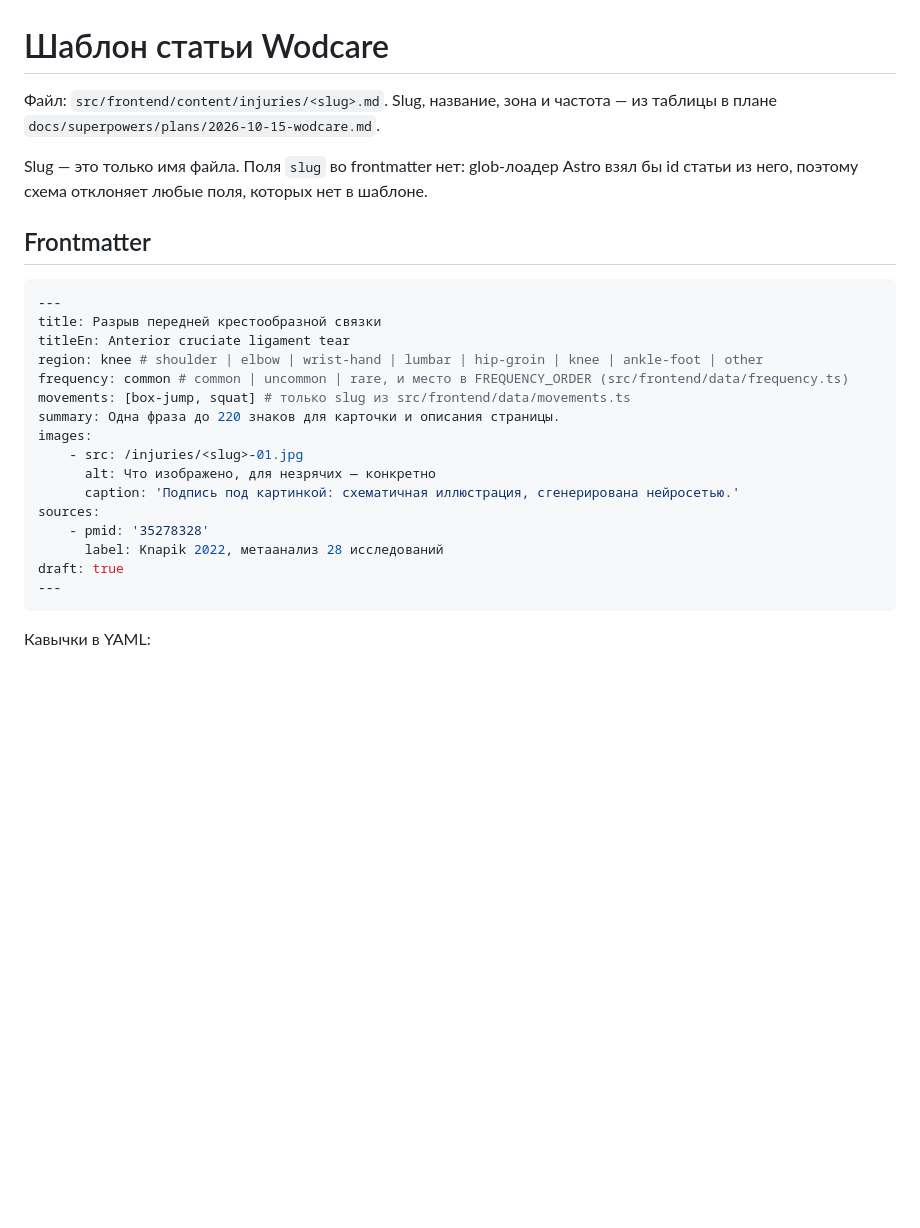
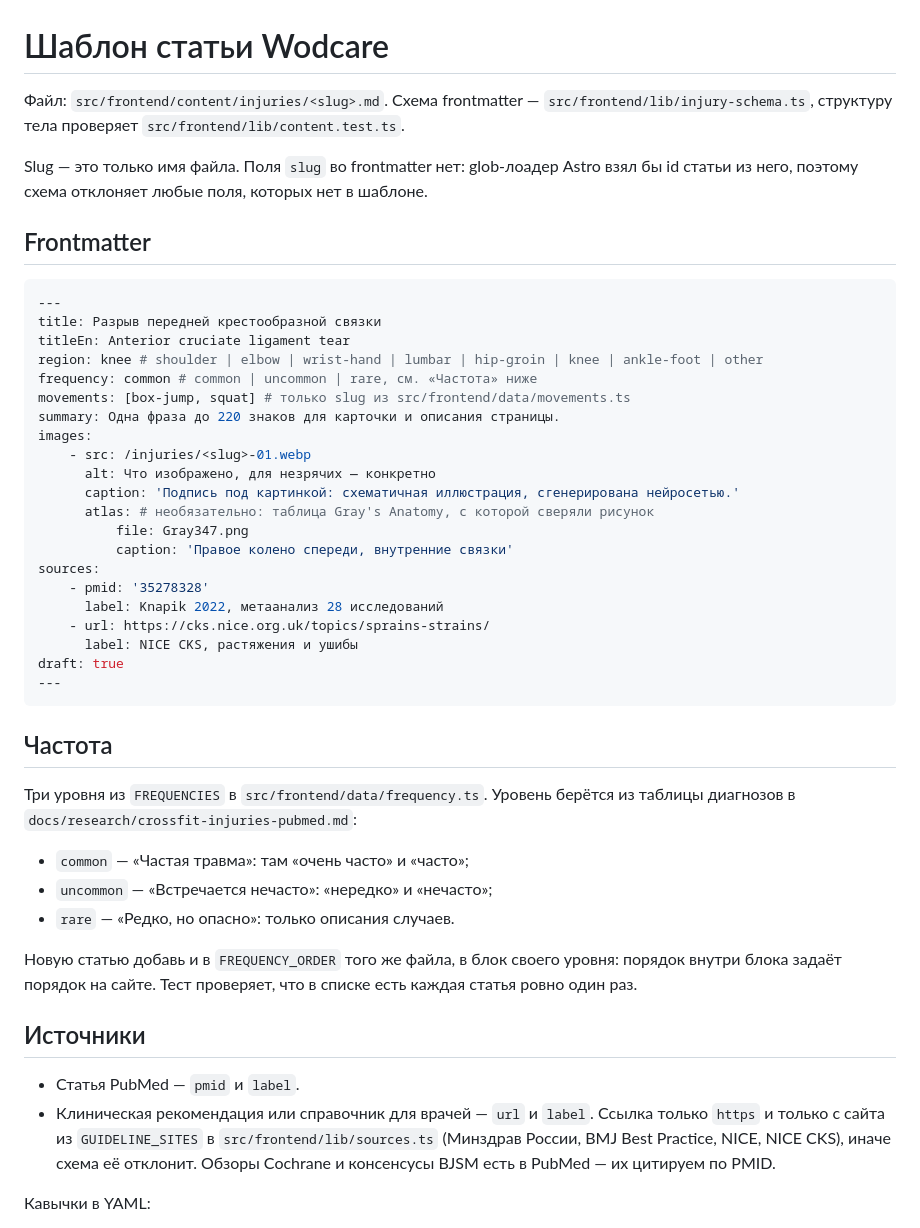
Before and after one commit to aimuzov-projects/sorebody, a Markdown page: docs/article-template.md, the part around one of its changes. GitHub-like rendering; blank space fills up the shorter version.

Commit message:
docs: bring the article template up to date with the schema (#42)

````diff
--- a/docs/article-template.md
+++ b/docs/article-template.md
@@ -1,7 +1,7 @@
 # Шаблон статьи Wodcare
 
-Файл: `src/frontend/content/injuries/<slug>.md`. Slug, название, зона и частота — из таблицы
-в плане `docs/superpowers/plans/2026-10-15-wodcare.md`.
+Файл: `src/frontend/content/injuries/<slug>.md`. Схема frontmatter — `src/frontend/lib/injury-schema.ts`,
+структуру тела проверяет `src/frontend/lib/content.test.ts`.
 
 Slug — это только имя файла. Поля `slug` во frontmatter нет: glob-лоадер Astro взял бы id статьи
 из него, поэтому схема отклоняет любые поля, которых нет в шаблоне.
@@ -13,19 +13,44 @@ Slug — это только имя файла. Поля `slug` во frontmatter
 title: Разрыв передней крестообразной связки
 titleEn: Anterior cruciate ligament tear
 region: knee # shoulder | elbow | wrist-hand | lumbar | hip-groin | knee | ankle-foot | other
-frequency: common # common | uncommon | rare, и место в FREQUENCY_ORDER (src/frontend/data/frequency.ts)
+frequency: common # common | uncommon | rare, см. «Частота» ниже
 movements: [box-jump, squat] # только slug из src/frontend/data/movements.ts
 summary: Одна фраза до 220 знаков для карточки и описания страницы.
 images:
-    - src: /injuries/<slug>-01.jpg
+    - src: /injuries/<slug>-01.webp
       alt: Что изображено, для незрячих — конкретно
       caption: 'Подпись под картинкой: схематичная иллюстрация, сгенерирована нейросетью.'
+      atlas: # необязательно: таблица Gray's Anatomy, с которой сверяли рисунок
+          file: Gray347.png
+          caption: 'Правое колено спереди, внутренние связки'
 sources:
     - pmid: '35278328'
       label: Knapik 2022, метаанализ 28 исследований
+    - url: https://cks.nice.org.uk/topics/sprains-strains/
+      label: NICE CKS, растяжения и ушибы
 draft: true
 ---
 ```
+
+## Частота
+
+Три уровня из `FREQUENCIES` в `src/frontend/data/frequency.ts`. Уровень берётся из таблицы
+диагнозов в `docs/research/crossfit-injuries-pubmed.md`:
+
+- `common` — «Частая травма»: там «очень часто» и «часто»;
+- `uncommon` — «Встречается нечасто»: «нередко» и «нечасто»;
+- `rare` — «Редко, но опасно»: только описания случаев.
+
+Новую статью добавь и в `FREQUENCY_ORDER` того же файла, в блок своего уровня: порядок внутри
+блока задаёт порядок на сайте. Тест проверяет, что в списке есть каждая статья ровно один раз.
+
+## Источники
+
+- Статья PubMed — `pmid` и `label`.
+- Клиническая рекомендация или справочник для врачей — `url` и `label`. Ссылка только `https` и
+  только с сайта из `GUIDELINE_SITES` в `src/frontend/lib/sources.ts` (Минздрав России, BMJ Best
+  Practice, NICE, NICE CKS), иначе схема её отклонит. Обзоры Cochrane и консенсусы BJSM есть
+  в PubMed — их цитируем по PMID.
 
 Кавычки в YAML:
 
````
Also changed, not shown: other parts of docs/article-template.md (+14 -8 lines).
